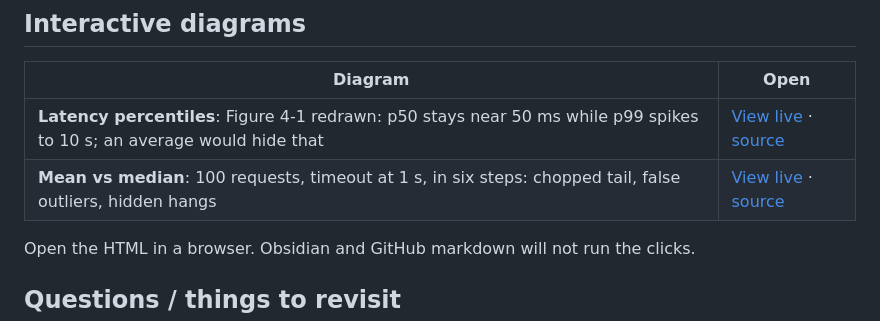
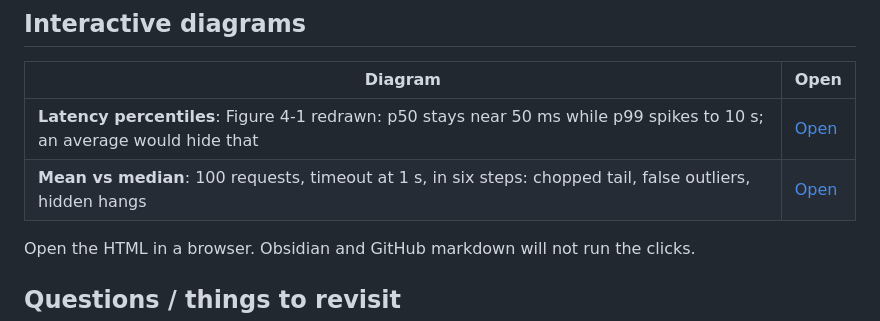
Before and after one commit to amandavarella/google-sre-book, a Markdown page: chapters/ch04-service-level-objectives/README.md, the part around one of its changes. GitHub-like rendering.

Commit message:
Point every README diagram link at the live Pages URL.
Drop relative source-file links so a click opens the interactive page, not the repo file.

Co-authored-by: Cursor <cursoragent@cursor.com>

```diff
--- a/chapters/ch04-service-level-objectives/README.md
+++ b/chapters/ch04-service-level-objectives/README.md
@@ -394,8 +394,8 @@ targets later.
 
 | Diagram | Open |
 | --- | --- |
-| **Latency percentiles**: Figure 4-1 redrawn: p50 stays near 50 ms while p99 spikes to 10 s; an average would hide that | [View live](https://amandavarella.github.io/google-sre-book/chapters/ch04-service-level-objectives/diagrams/latency-percentiles.html) · [source](diagrams/latency-percentiles.html) |
-| **Mean vs median**: 100 requests, timeout at 1 s, in six steps: chopped tail, false outliers, hidden hangs | [View live](https://amandavarella.github.io/google-sre-book/chapters/ch04-service-level-objectives/diagrams/statistical-fallacies.html) · [source](diagrams/statistical-fallacies.html) |
+| **Latency percentiles**: Figure 4-1 redrawn: p50 stays near 50 ms while p99 spikes to 10 s; an average would hide that | [Open](https://amandavarella.github.io/google-sre-book/chapters/ch04-service-level-objectives/diagrams/latency-percentiles.html) |
+| **Mean vs median**: 100 requests, timeout at 1 s, in six steps: chopped tail, false outliers, hidden hangs | [Open](https://amandavarella.github.io/google-sre-book/chapters/ch04-service-level-objectives/diagrams/statistical-fallacies.html) |
 
 Open the HTML in a browser. Obsidian and GitHub markdown will not run the clicks.
 
```
Also changed, not shown: other parts of chapters/ch04-service-level-objectives/README.md (+2 -2 lines), AGENTS.md (+7 -1 lines), chapters/ch02-production-environment/README.md (+1 -1 lines).
